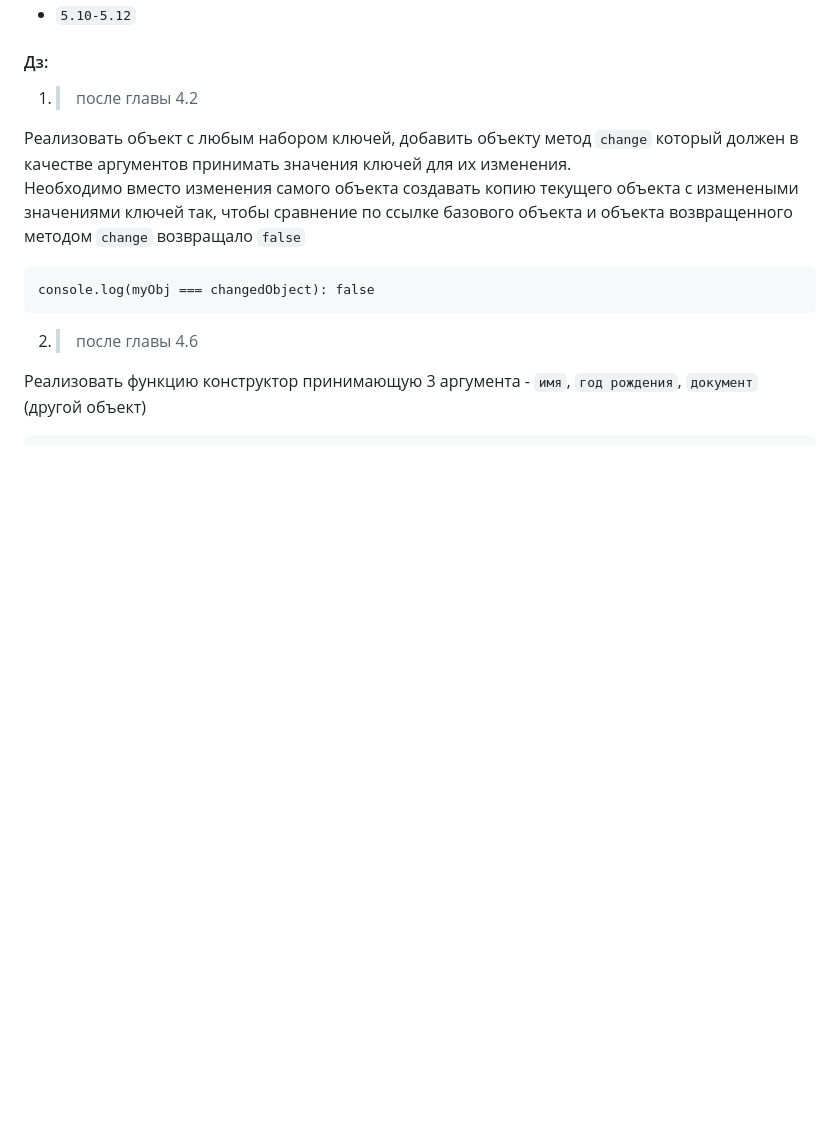
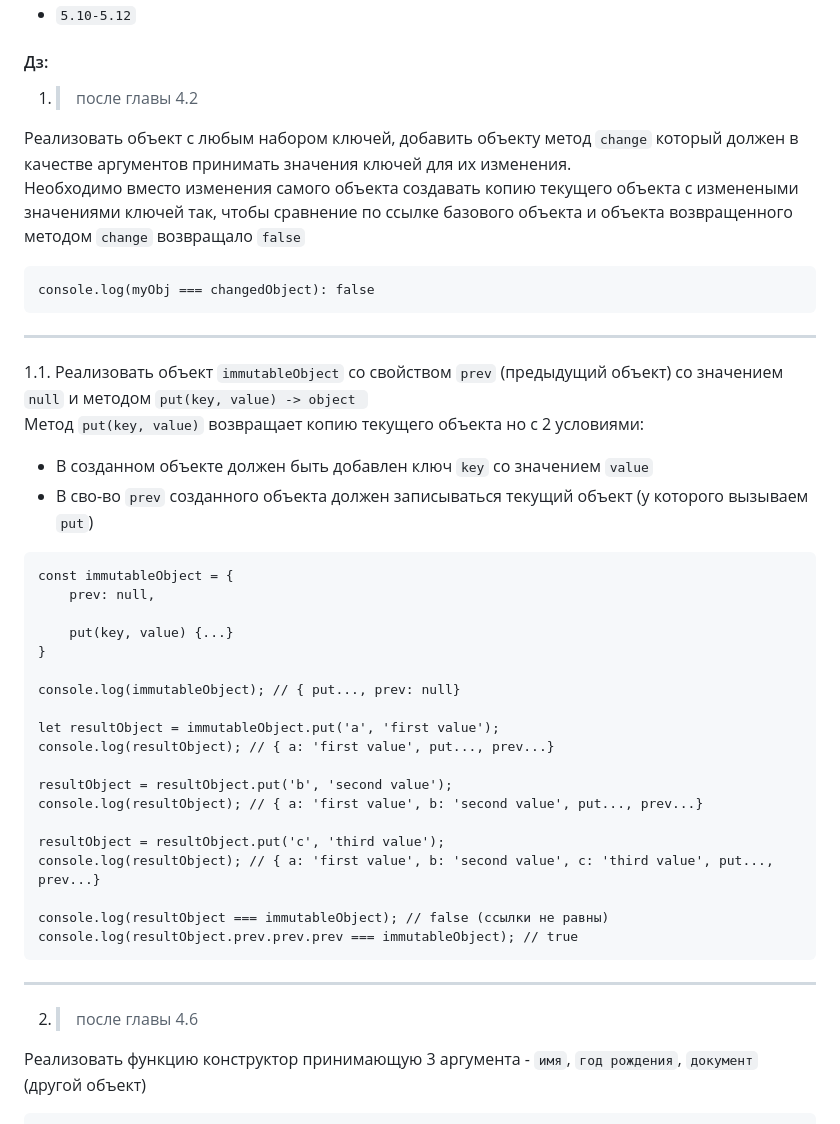
Before and after one commit to wdless139/js-course, a Markdown page: lesson-1.2/README.md, the part around the change. Drawn GitHub-style; blank space fills up the shorter version.

Commit message:
lesson-1.2. Добавлено дз 1.1

````diff
--- a/lesson-1.2/README.md
+++ b/lesson-1.2/README.md
@@ -16,7 +16,33 @@
 ```
 console.log(myObj === changedObject): false
 ```
+***
+1.1. Реализовать объект `immutableObject` со свойством `prev` (предыдущий объект) со значением `null` и методом `put(key, value) -> object `
+Метод `put(key, value)` возвращает копию текущего объекта но с 2 условиями:
+- В созданном объекте должен быть добавлен ключ `key` со значением `value`
+- В сво-во `prev` созданного объекта должен записываться текущий объект (у которого вызываем `put`)
+```
+const immutableObject = {
+    prev: null,
 
+    put(key, value) {...}
+}
+
+console.log(immutableObject); // { put..., prev: null}
+
+let resultObject = immutableObject.put('a', 'first value');
+console.log(resultObject); // { a: 'first value', put..., prev...}
+
+resultObject = resultObject.put('b', 'second value');
+console.log(resultObject); // { a: 'first value', b: 'second value', put..., prev...}
+
+resultObject = resultObject.put('c', 'third value');
+console.log(resultObject); // { a: 'first value', b: 'second value', c: 'third value', put..., prev...}
+
+console.log(resultObject === immutableObject); // false (ссылки не равны)
+console.log(resultObject.prev.prev.prev === immutableObject); // true
+```
+***
 2. >после главы 4.6
 
 Реализовать функцию конструктор принимающую 3 аргумента - `имя`, `год рождения`, `документ` (другой объект)
````
